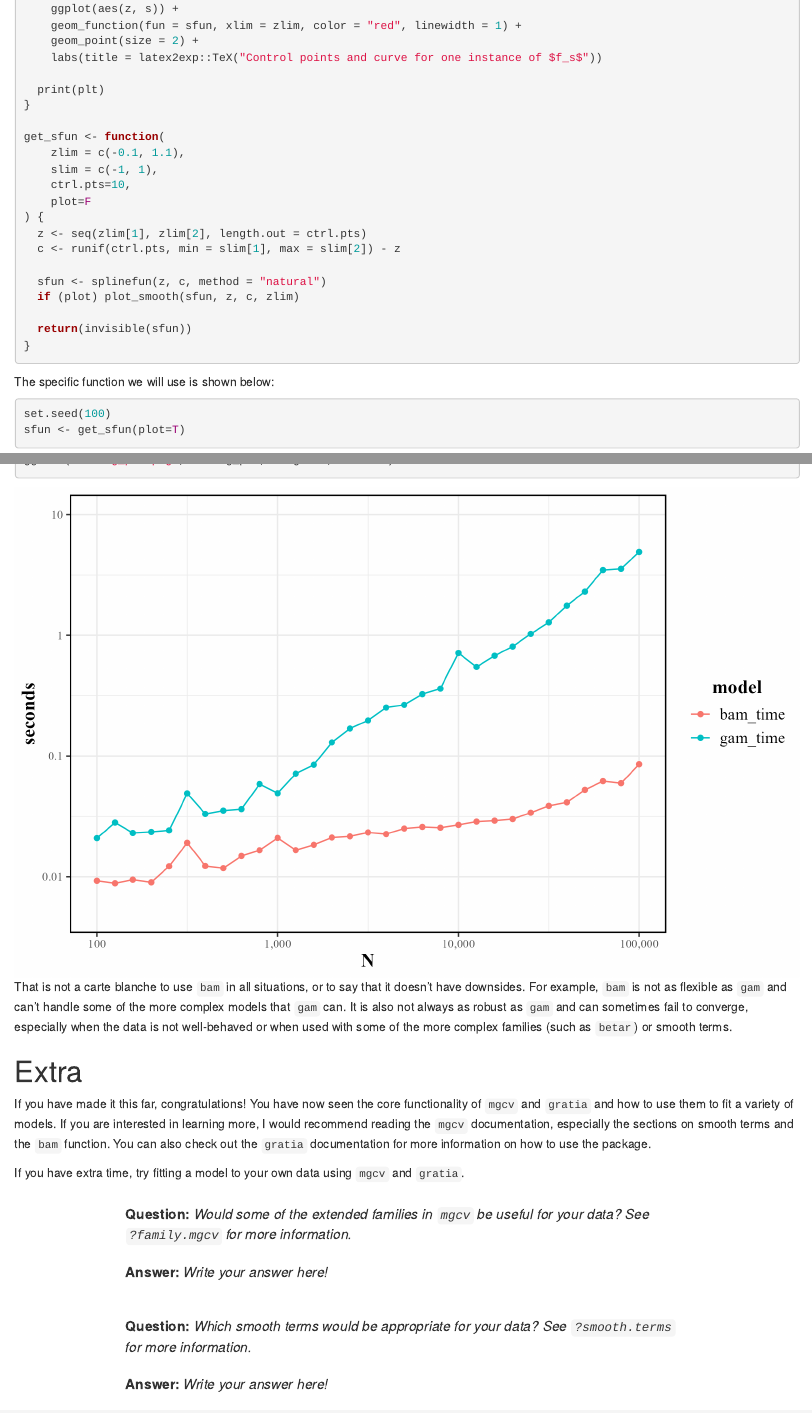
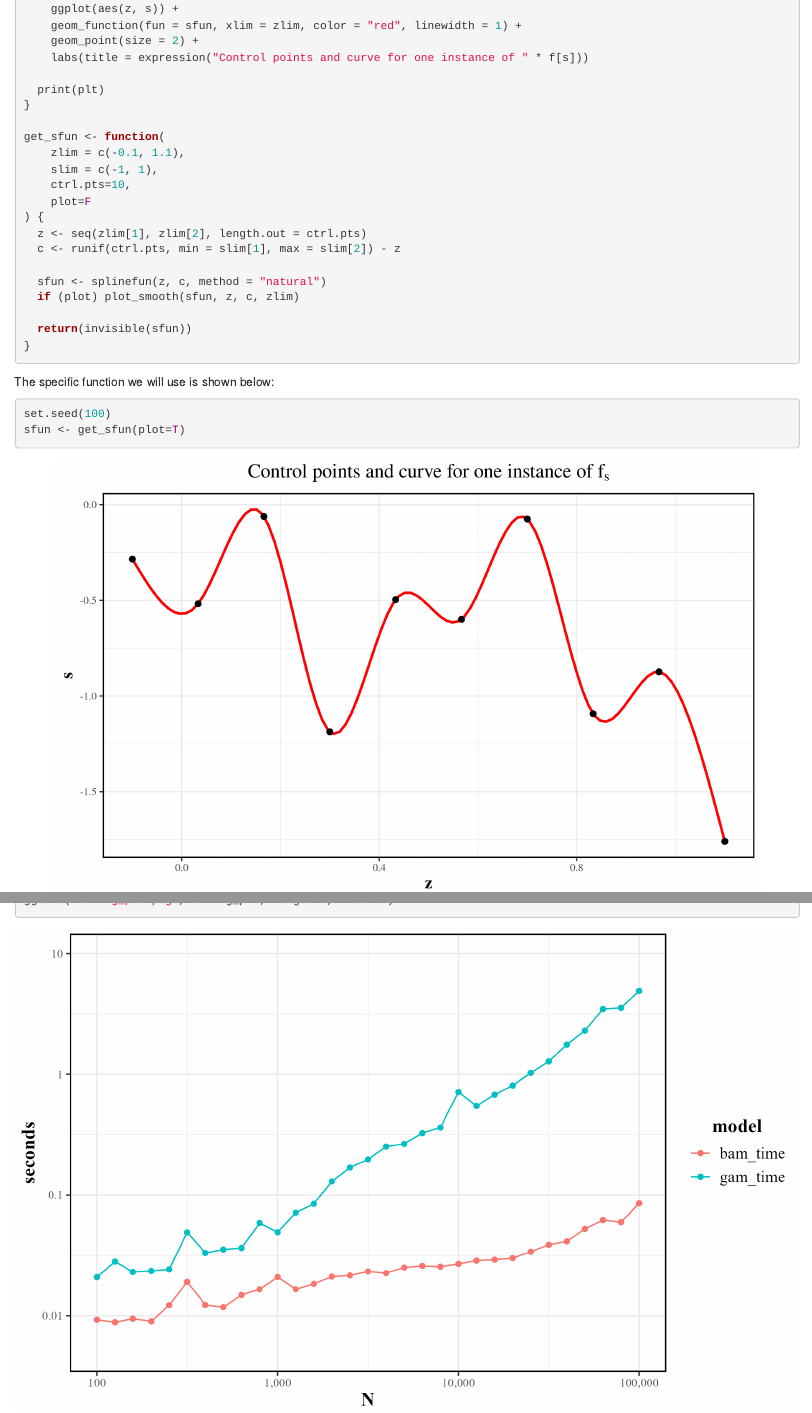
Before and after one commit to asgersvenning/SkillTrainingSession2024, an R Markdown document (development/tutorial_solution.rmd): the page in a window 1100 px wide, from 230 px down, and a second part further down, joined at a grey line. Rendered offline with R 4.5, knitr and Pandoc, with nearby package versions; drawn as R Markdown's standard HTML page in place of the format the file asks for; some code elsewhere in the file could not run offline.

Commit message:
Removed latex2exp dependency from tutorial

```diff
--- a/development/tutorial_solution.rmd
+++ b/development/tutorial_solution.rmd
@@ -968,7 +968,7 @@ plot_smooth <- function(sfun, z, s, zlim) {
     ggplot(aes(z, s)) +
     geom_function(fun = sfun, xlim = zlim, color = "red", linewidth = 1) +
     geom_point(size = 2) +
-    labs(title = latex2exp::TeX("Control points and curve for one instance of $f_s$"))
+    labs(title = expression("Control points and curve for one instance of " * f[s]))
 
   print(plt)
 }
```
Also changed, not shown: tutorial.html.
